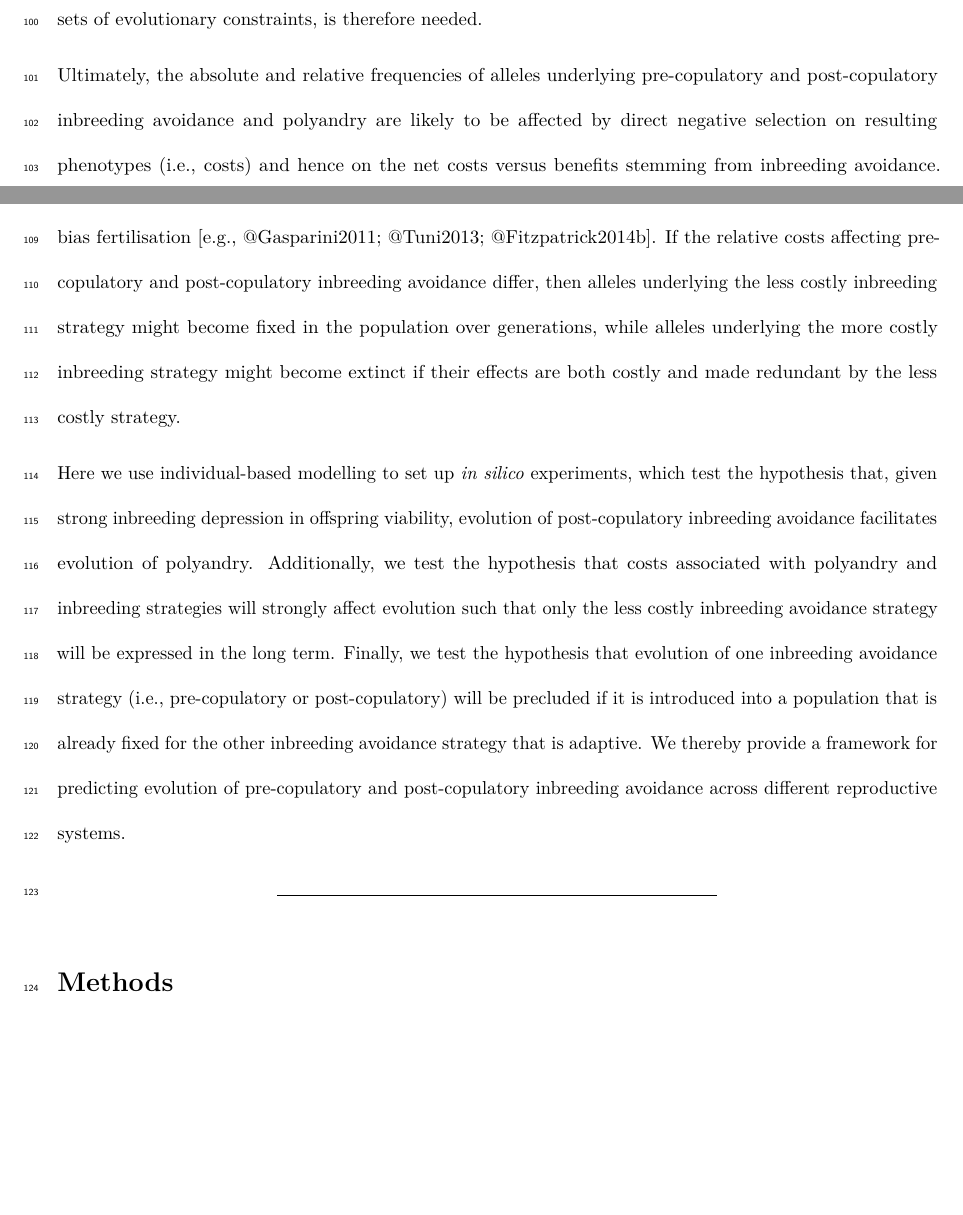
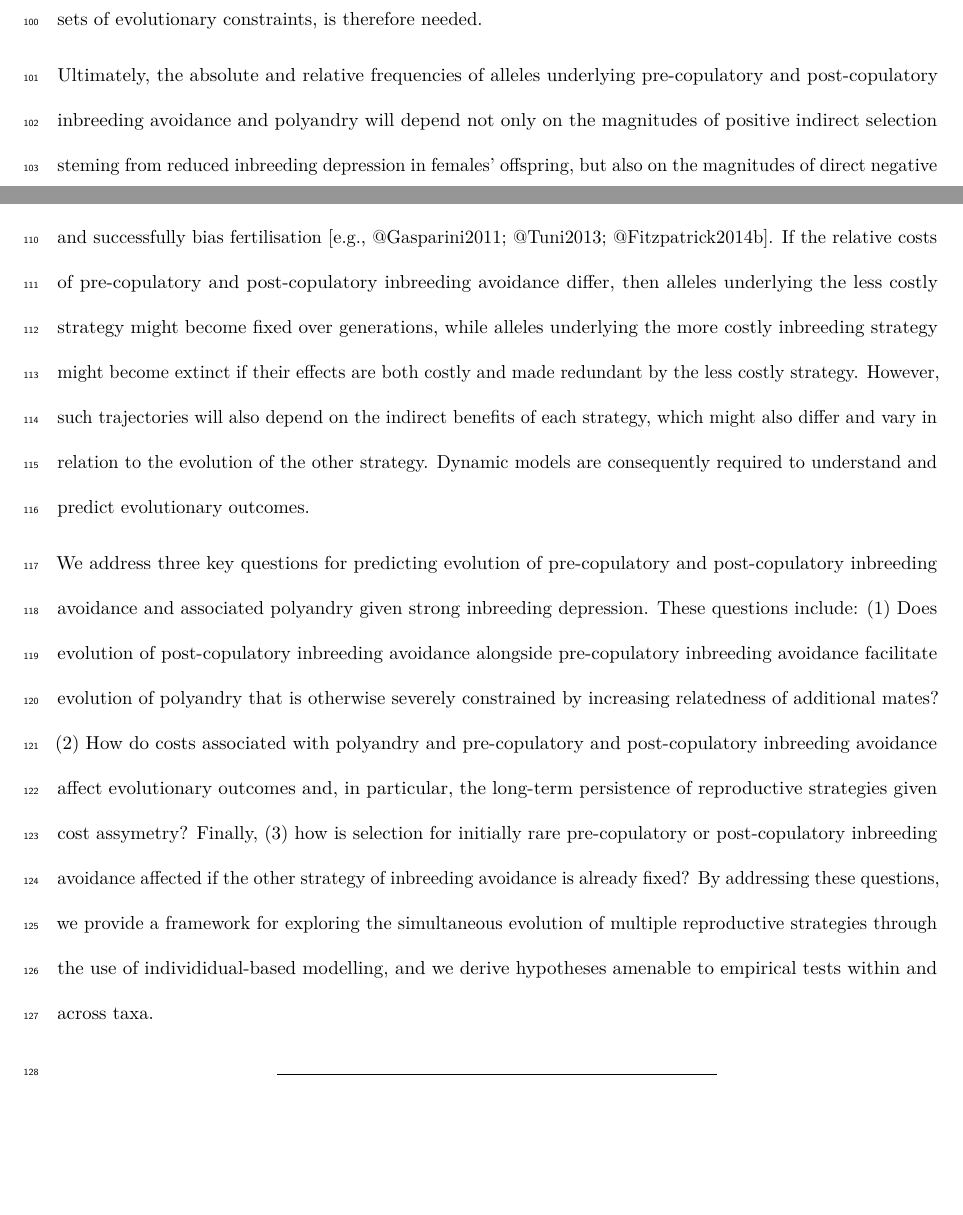
Before and after one commit to bradduthie/pre_post_cop, an R Markdown document (ms_pre_post.Rmd): two parts of pages 4 and 5 of 21 before the commit and two parts of pages 4 and 5 of 22 after it, joined at a grey line, cut so that both start at the same text, the shorter picture padded with empty space. Rendered offline with R 4.5, knitr and Pandoc, then LaTeX, with nearby package versions; a font, style sheet, LaTeX package, included part or bibliography that could not be used is replaced or left out.

Commit message:
Edits up through Introduction made: left off now on last Model section. Switching to questions instead of hypotheses

```diff
--- a/ms_pre_post.Rmd
+++ b/ms_pre_post.Rmd
@@ -55,12 +55,11 @@ However, if post-copulatory inbreeding avoidance could also evolve, polyandrous
 
 The few previous models that considered the evolution of inbreeding avoidance through mate choice (as opposed to dispersal) have implicitly or explicitly considered the fate of a rare allele underlying pre-copulatory inbreeding avoidance in a population initially fixed for random mating [e.g., @Parker1979; @Parker2006; @Duthie; @Duthie2016a]. Such models are useful for isolating the invasion fitness of this single strategy. However, when both pre-copulatory and post-copulatory strategies can affect realised inbreeding, it cannot be assumed that both strategies will simultaneously invade a randomly mating population, nor that the invasion fitness of one strategy will be independent of the existence of invasion fitness of the other strategy. For example, if pre-adaptation or rapid selection results in the fixation of alleles underlying adaptive pre-copulatory inbreeding avoidance, then new alleles underlying polyandry and post-copulatory inbreeding avoidance might be precluded from invading a population because the phenotypic effect of such alleles on the degree of inbreeding could be negligible. Conversely, fixation of alleles underlying polyandry and post-copulatory inbreeding avodiance might eliminate positive selection on alleles underlying pre-copulatory inbreeding avoidance. New theory, guided by modelling that evaluates invasion dynamics given appropriate sets of evolutionary constraints, is therefore needed.
 
-<!--- LEFT OFF HERE ------------------------------------------------------->
+Ultimately, the absolute and relative frequencies of alleles underlying pre-copulatory and post-copulatory inbreeding avoidance and polyandry will depend not only on the magnitudes of positive indirect selection steming from reduced inbreeding depression in females' offspring, but also on the magnitudes of direct negative selection on resulting phenotypes (i.e., the direct fitness costs of expressing each reproductive strategy). Polyandrous females can pay costs of mate searching or mating, for example, because these activities increase predation risk [e.g., @Rowe1988; @Ronkainen1994; @Koga1998]. Females that express pre-copulatory choice and consequent reluctance to mate with relatives might pay costs of increased risk of complete mating failure or harm caused by sexual conflict [@Rowe1994; @Kokko2013]. Females that express post-copulatory choice might pay energetic costs associated with physiological or biochemical mechanisms needed to store sperm and successfully bias fertilisation [e.g., @Gasparini2011; @Tuni2013; @Fitzpatrick2014b]. If the relative costs of pre-copulatory and post-copulatory inbreeding avoidance differ, then alleles underlying the less costly strategy might become fixed over generations, while alleles underlying the more costly inbreeding strategy might become extinct if their effects are both costly and made redundant by the less costly strategy. However, such trajectories will also depend on the indirect benefits of each strategy, which might also differ and vary in relation to the evolution of the other strategy. Dynamic models are consequently required to understand and predict evolutionary outcomes.
 
+<!--- This last sentence sounds good and strong, but it doesn’t actually follow logically from the rest of the paragraph – how do we know that we can’t predict or understand evolutionary outcomes with non-dynamic models, perhaps one that predicts long-term equilibria? This doesn’t seem obvious or well argued if we’re just talking about costs and benefits – what, specifically, can a dynamic model (I assume, a simulation, i.e., a model where things change over time) address that another type of model cannot? --->
 
-Ultimately, the absolute and relative frequencies of alleles underlying pre-copulatory and post-copulatory inbreeding avoidance and polyandry are likely to be affected by direct negative selection on resulting phenotypes (i.e., costs) and hence on the net costs versus benefits stemming from inbreeding avoidance. Polyandrous females can pay costs of mate searching or mating, for example, because these activities increase predation risk [e.g., @Rowe1988; @Ronkainen1994; @Koga1998]. Females that express pre-copulatory choice (e.g., reluctance to mate with relatives) might pay a cost of increased risk of mating failure, or harm caused by sexual conflict [@Rowe1994; @Kokko2013]. Females that express post-copulatory choice might pay an energetic cost associated with physiological or biochemical mechanisms needed to store sperm and successfully bias fertilisation [e.g., @Gasparini2011; @Tuni2013; @Fitzpatrick2014b]. If the relative costs affecting pre-copulatory and post-copulatory inbreeding avoidance differ, then alleles underlying the less costly inbreeding strategy might become fixed in the population over generations, while alleles underlying the more costly inbreeding strategy might become extinct if their effects are both costly and made redundant by the less costly strategy.
-
-Here we use individual-based modelling to set up *in silico* experiments, which test the hypothesis that, given strong inbreeding depression in offspring viability, evolution of post-copulatory inbreeding avoidance facilitates evolution of polyandry. Additionally, we test the hypothesis that costs associated with polyandry and inbreeding strategies will strongly affect evolution such that only the less costly inbreeding avoidance strategy will be expressed in the long term. Finally, we test the hypothesis that evolution of one inbreeding avoidance strategy (i.e., pre-copulatory or post-copulatory) will be precluded if it is introduced into a population that is already fixed for the other inbreeding avoidance strategy that is adaptive. We thereby provide a framework for predicting evolution of pre-copulatory and post-copulatory inbreeding avoidance across different reproductive systems.
+We address three key questions for predicting evolution of pre-copulatory and post-copulatory inbreeding avoidance and associated polyandry given strong inbreeding depression. These questions include: (1) Does evolution of post-copulatory inbreeding avoidance alongside pre-copulatory inbreeding avoidance facilitate evolution of polyandry that is otherwise severely constrained by increasing relatedness of additional mates? (2) How do costs associated with polyandry and pre-copulatory and post-copulatory inbreeding avoidance affect evolutionary outcomes and, in particular, the long-term persistence of reproductive strategies given cost assymetry? Finally, (3) how is selection for initially rare pre-copulatory or post-copulatory inbreeding avoidance affected if the other strategy of inbreeding avoidance is already fixed? By addressing these questions, we provide a framework for exploring the simultaneous evolution of multiple reproductive strategies through the use of individidual-based modelling, and we derive hypotheses amenable to empirical tests within and across taxa.
 
 
 ******************************
```
Also changed, not shown: ms_pre_post.Rmd (3 more changed lines).
